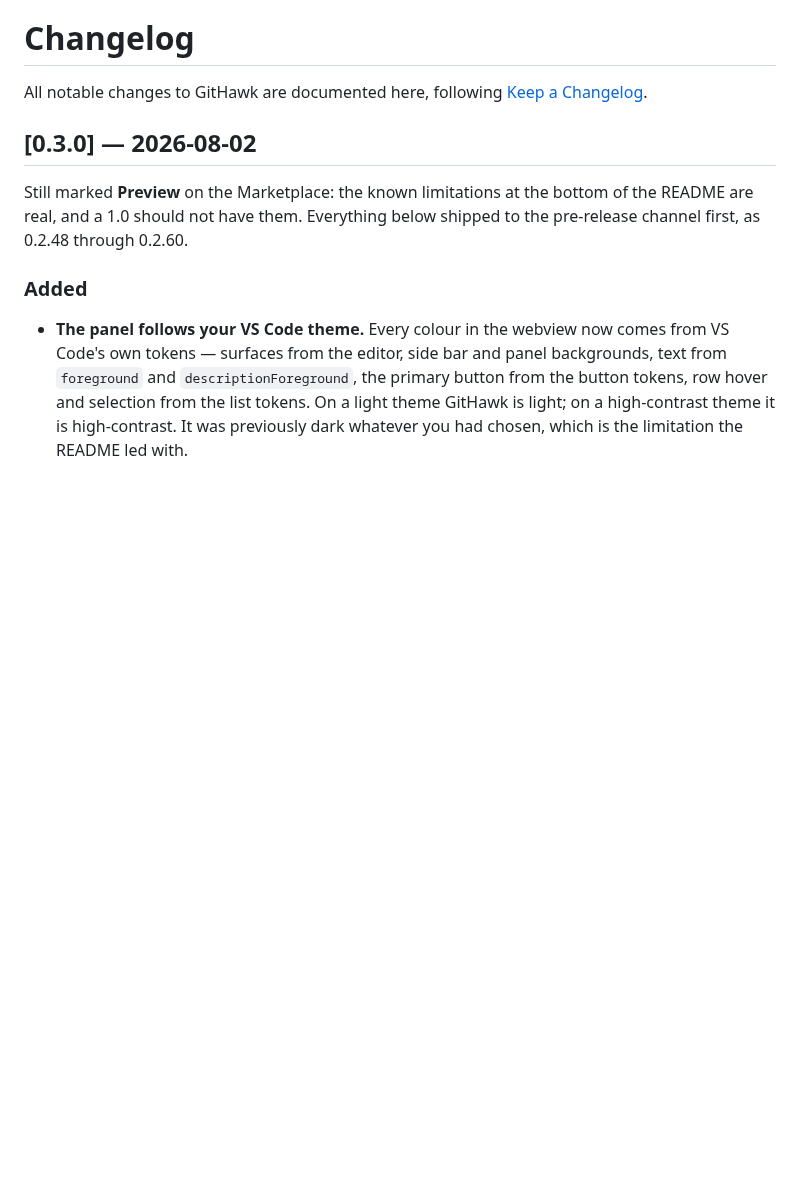
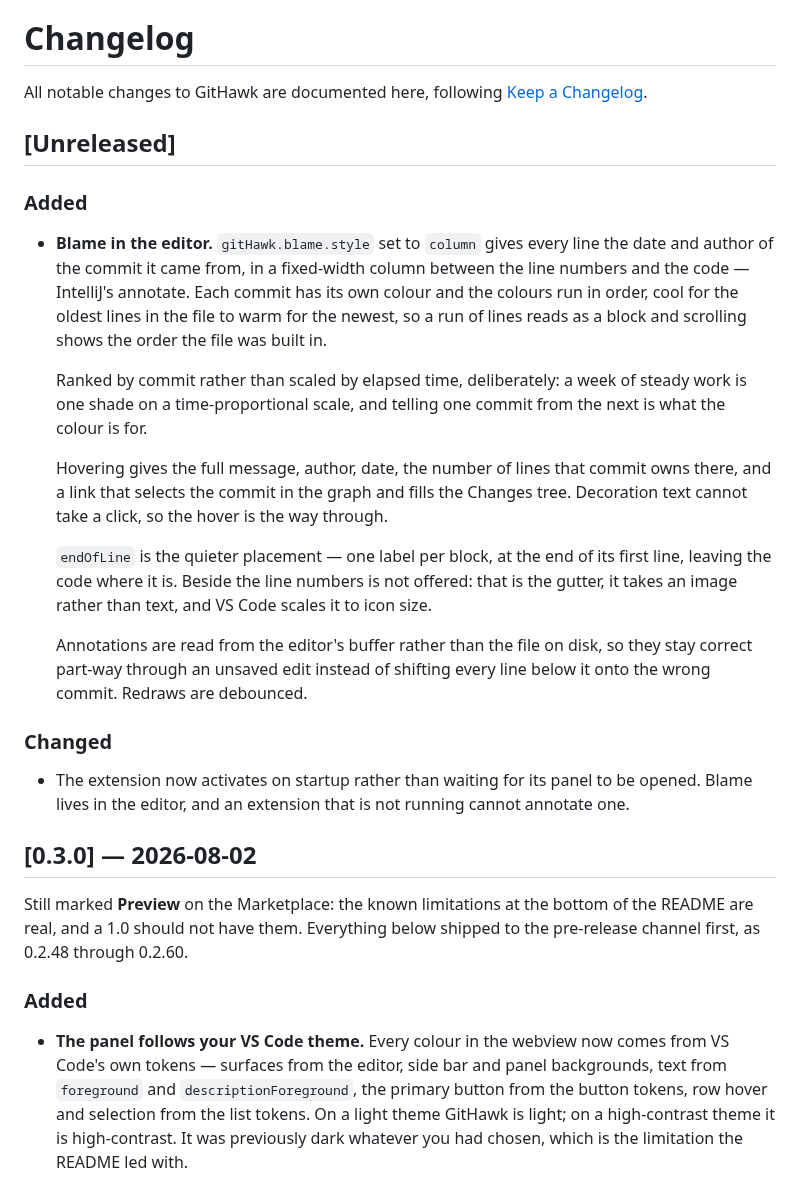
Before and after one commit to kfirzvi-com/githawk, a Markdown page: CHANGELOG.md, the part around the change. Drawn GitHub-style; blank space fills up the shorter version.

```diff
--- a/CHANGELOG.md
+++ b/CHANGELOG.md
@@ -2,6 +2,41 @@
 
 All notable changes to GitHawk are documented here, following
 [Keep a Changelog](https://keepachangelog.com/en/1.1.0/).
+
+## [Unreleased]
+
+### Added
+
+- **Blame in the editor.** `gitHawk.blame.style` set to `column` gives every
+  line the date and author of the commit it came from, in a fixed-width column
+  between the line numbers and the code — IntelliJ's annotate. Each commit has
+  its own colour and the colours run in order, cool for the oldest lines in the
+  file to warm for the newest, so a run of lines reads as a block and scrolling
+  shows the order the file was built in.
+
+  Ranked by commit rather than scaled by elapsed time, deliberately: a week of
+  steady work is one shade on a time-proportional scale, and telling one commit
+  from the next is what the colour is for.
+
+  Hovering gives the full message, author, date, the number of lines that commit
+  owns there, and a link that selects the commit in the graph and fills the
+  Changes tree. Decoration text cannot take a click, so the hover is the way
+  through.
+
+  `endOfLine` is the quieter placement — one label per block, at the end of its
+  first line, leaving the code where it is. Beside the line numbers is not
+  offered: that is the gutter, it takes an image rather than text, and VS Code
+  scales it to icon size.
+
+  Annotations are read from the editor's buffer rather than the file on disk, so
+  they stay correct part-way through an unsaved edit instead of shifting every
+  line below it onto the wrong commit. Redraws are debounced.
+
+### Changed
+
+- The extension now activates on startup rather than waiting for its panel to be
+  opened. Blame lives in the editor, and an extension that is not running cannot
+  annotate one.
 
 ## [0.3.0] — 2026-08-02
 
```
Also changed, not shown: README.md (+24 -0 lines), media/screenshots/01-graph-panel.png (added), media/screenshots/blame.png (added), 12 other files.
